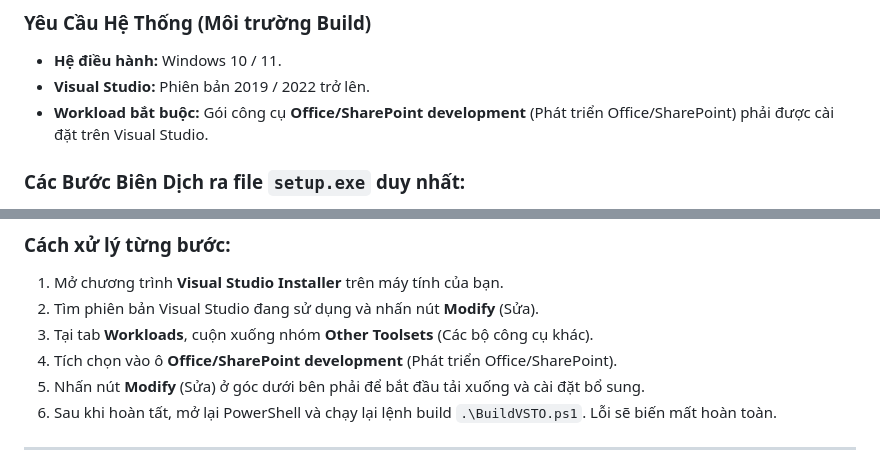
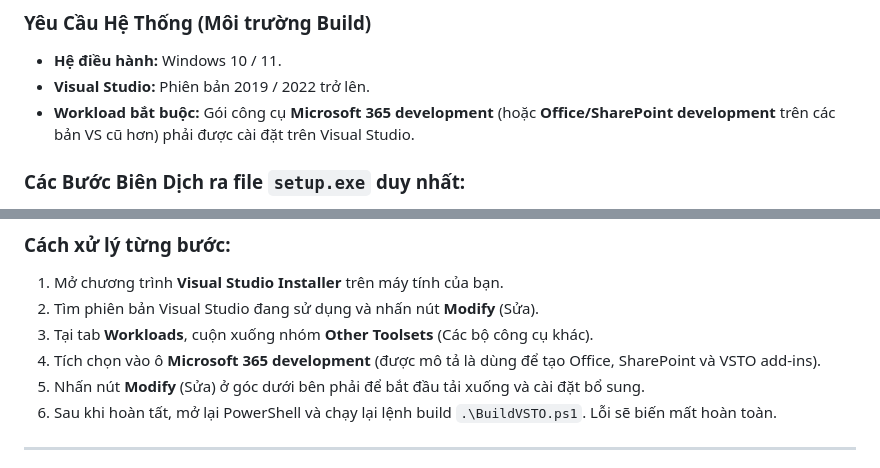
Before and after one commit to namkent/ai-office-translate, a Markdown page: vsto-version/README.md, 2 parts joined by grey strips. Rendered like a GitHub page.

Commit message:
Update workload name to Microsoft 365 development in README.md

```diff
--- a/vsto-version/README.md
+++ b/vsto-version/README.md
@@ -9,7 +9,7 @@ Phiên bản VSTO (Visual Studio Tools for Office) của Add-in dịch thuật s
 ### Yêu Cầu Hệ Thống (Môi trường Build)
 *   **Hệ điều hành:** Windows 10 / 11.
 *   **Visual Studio:** Phiên bản 2019 / 2022 trở lên.
-*   **Workload bắt buộc:** Gói công cụ **Office/SharePoint development** (Phát triển Office/SharePoint) phải được cài đặt trên Visual Studio.
+*   **Workload bắt buộc:** Gói công cụ **Microsoft 365 development** (hoặc **Office/SharePoint development** trên các bản VS cũ hơn) phải được cài đặt trên Visual Studio.
 
 ### Các Bước Biên Dịch ra file `setup.exe` duy nhất:
 1.  Mở PowerShell tại thư mục `vsto-version/`.
@@ -35,7 +35,7 @@ Nếu khi chạy `BuildVSTO.ps1` bạn gặp lỗi biên dịch liên quan đế
 1.  Mở chương trình **Visual Studio Installer** trên máy tính của bạn.
 2.  Tìm phiên bản Visual Studio đang sử dụng và nhấn nút **Modify** (Sửa).
 3.  Tại tab **Workloads**, cuộn xuống nhóm **Other Toolsets** (Các bộ công cụ khác).
-4.  Tích chọn vào ô **Office/SharePoint development** (Phát triển Office/SharePoint).
+4.  Tích chọn vào ô **Microsoft 365 development** (được mô tả là dùng để tạo Office, SharePoint và VSTO add-ins).
 5.  Nhấn nút **Modify** (Sửa) ở góc dưới bên phải để bắt đầu tải xuống và cài đặt bổ sung.
 6.  Sau khi hoàn tất, mở lại PowerShell và chạy lại lệnh build `.\BuildVSTO.ps1`. Lỗi sẽ biến mất hoàn toàn.
 
```
